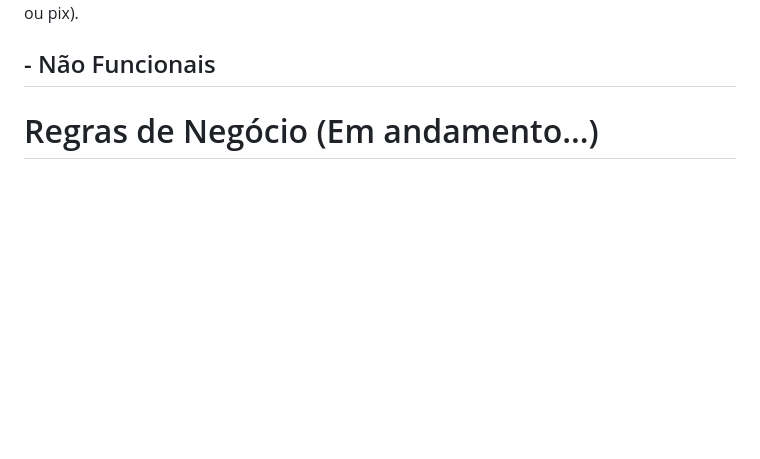
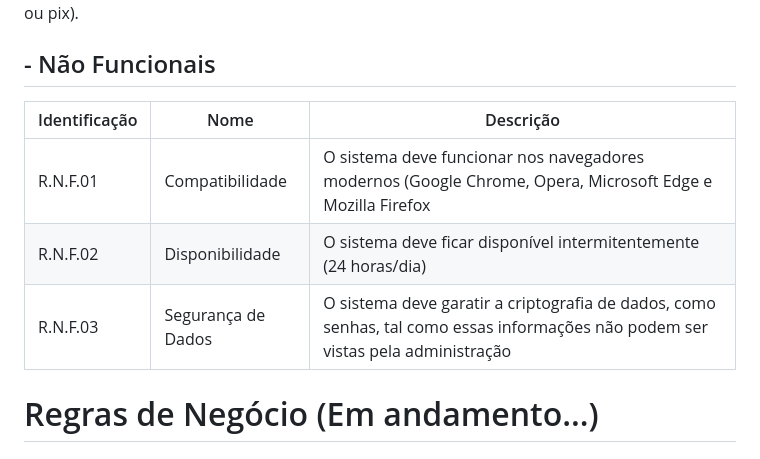
Before and after one commit to josuehasspereira/TecHass, a Markdown page: README.md, the part around the change. Rendered like a GitHub page; blank space fills up the shorter version.

Commit message:
Adicionado os R.N.F. (incompleto)

```diff
--- a/README.md
+++ b/README.md
@@ -148,6 +148,11 @@ Este documento de casos de uso fornece uma visão geral das principais funcional
 Obs: o R.F.07 pode ser submetido a mudanças, ja que não há ainda uma API de pagamento e/ou integração de envio com o correios especificado para usar no projeto. Vale lembrar que talvez não haja pagamento direto por dentro do site, ou seja, no ato da compra, será redirecionado para o whatsapp comercial da TecHass Store onde o pagamento poderá ser feito mediante ao Vendedor, atráves de cartão de débito (à vista), crédito (até 12x) e dinheiro (vivo ou pix).
 
 ## - Não Funcionais
+| Identificação | Nome | Descrição |
+| --- | --- | --- |
+| R.N.F.01 | Compatibilidade | O sistema deve funcionar nos navegadores modernos (Google Chrome, Opera, Microsoft Edge e Mozilla Firefox |
+| R.N.F.02 | Disponibilidade | O sistema deve ficar disponível intermitentemente (24 horas/dia) |
+| R.N.F.03 | Segurança de Dados | O sistema deve garatir a criptografia de dados, como senhas, tal como essas informações não podem ser vistas pela administração |
 
 
 # Regras de Negócio (Em andamento...)
```
